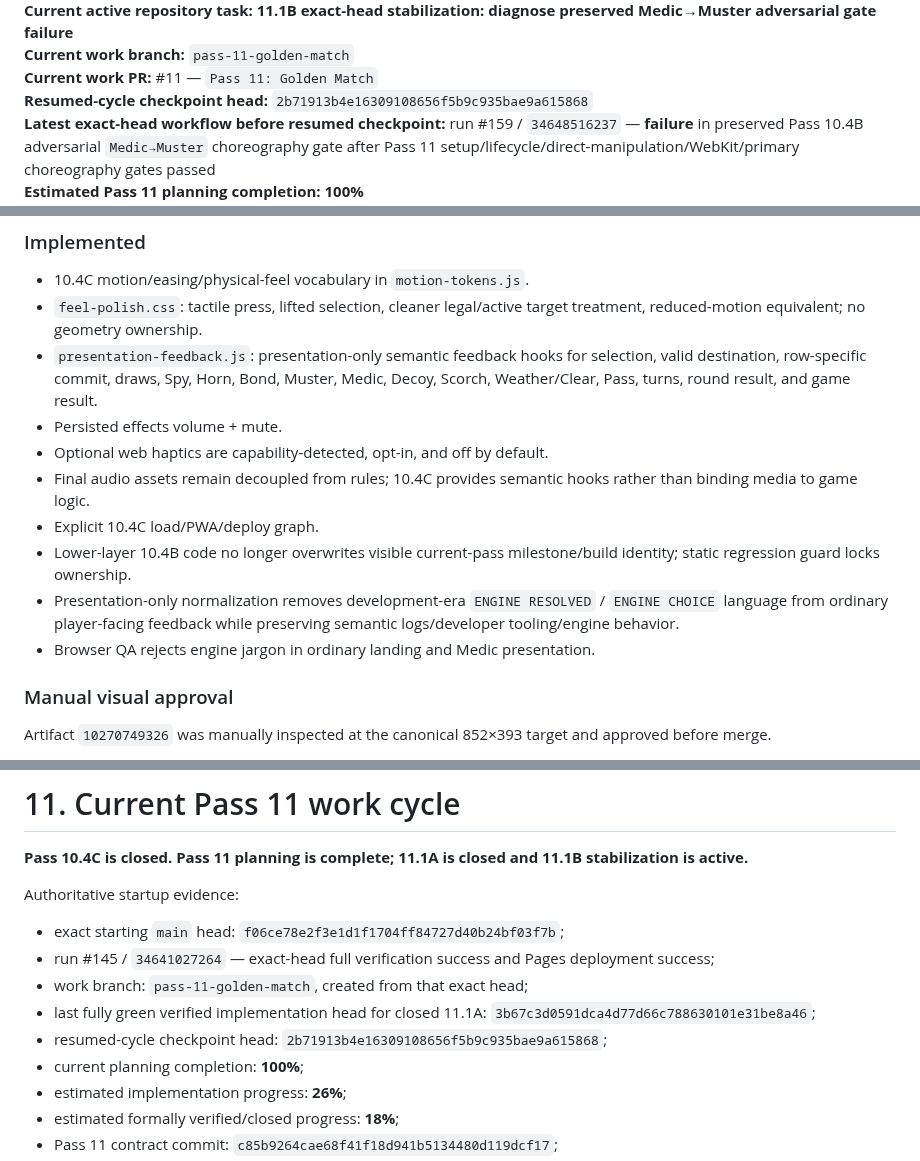
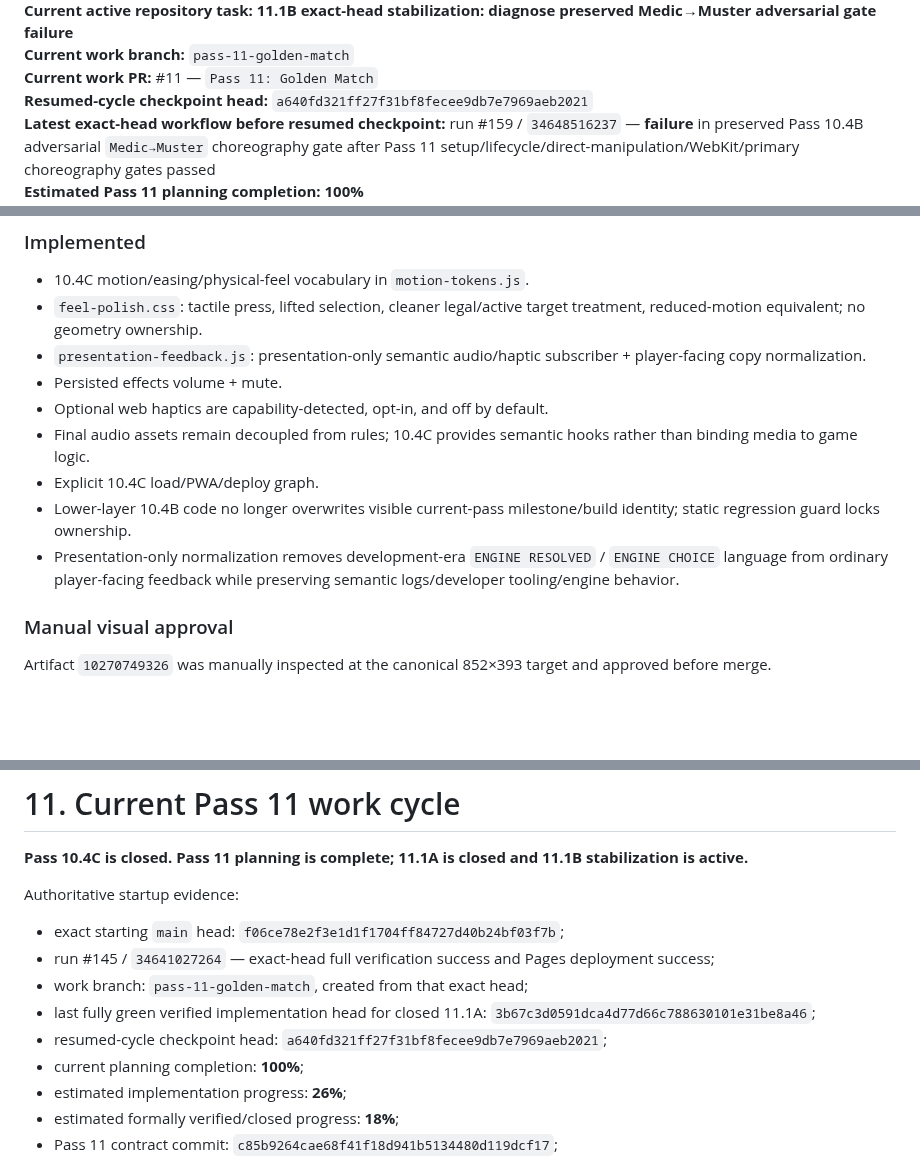
Before and after one commit to blakemgray/gwent-definitive, a Markdown page: CONTINUITY.md, 3 parts joined by grey strips. Rendered like a GitHub page; blank space fills up the shorter version.

Commit message:
docs: checkpoint current resumed head

```diff
--- a/CONTINUITY.md
+++ b/CONTINUITY.md
@@ -13,7 +13,7 @@
 **Current active repository task:** **11.1B exact-head stabilization: diagnose preserved Medic→Muster adversarial gate failure**
 **Current work branch:** `pass-11-golden-match`
 **Current work PR:** #11 — `Pass 11: Golden Match`
-**Resumed-cycle checkpoint head:** `2b71913b4e16309108656f5b9c935bae9a615868`
+**Resumed-cycle checkpoint head:** `a640fd321ff27f31bf8fecee9db7e7969aeb2021`
 **Latest exact-head workflow before resumed checkpoint:** run #159 / `34648516237` — **failure** in preserved Pass 10.4B adversarial `Medic→Muster` choreography gate after Pass 11 setup/lifecycle/direct-manipulation/WebKit/primary choreography gates passed
 **Estimated Pass 11 planning completion:** **100%**
 **Estimated overall Pass 11 implementation progress:** **26%**
@@ -263,14 +263,13 @@ Terminal closeout verification + Pages: run #141 / `34625822361` — verify **su
 
 - 10.4C motion/easing/physical-feel vocabulary in `motion-tokens.js`.
 - `feel-polish.css`: tactile press, lifted selection, cleaner legal/active target treatment, reduced-motion equivalent; no geometry ownership.
-- `presentation-feedback.js`: presentation-only semantic feedback hooks for selection, valid destination, row-specific commit, draws, Spy, Horn, Bond, Muster, Medic, Decoy, Scorch, Weather/Clear, Pass, turns, round result, and game result.
+- `presentation-feedback.js`: presentation-only semantic audio/haptic subscriber + player-facing copy normalization.
 - Persisted effects volume + mute.
 - Optional web haptics are capability-detected, opt-in, and off by default.
 - Final audio assets remain decoupled from rules; 10.4C provides semantic hooks rather than binding media to game logic.
 - Explicit 10.4C load/PWA/deploy graph.
 - Lower-layer 10.4B code no longer overwrites visible current-pass milestone/build identity; static regression guard locks ownership.
 - Presentation-only normalization removes development-era `ENGINE RESOLVED` / `ENGINE CHOICE` language from ordinary player-facing feedback while preserving semantic logs/developer tooling/engine behavior.
-- Browser QA rejects engine jargon in ordinary landing and Medic presentation.
 
 ### Manual visual approval
 
@@ -469,7 +468,7 @@ Authoritative startup evidence:
 - run #145 / `34641027264` — exact-head full verification success and Pages deployment success;
 - work branch: `pass-11-golden-match`, created from that exact head;
 - last fully green verified implementation head for closed 11.1A: `3b67c3d0591dca4d77d66c788630101e31be8a46`;
-- resumed-cycle checkpoint head: `2b71913b4e16309108656f5b9c935bae9a615868`;
+- resumed-cycle checkpoint head: `a640fd321ff27f31bf8fecee9db7e7969aeb2021`;
 - current planning completion: **100%**;
 - estimated implementation progress: **26%**;
 - estimated formally verified/closed progress: **18%**;
```
